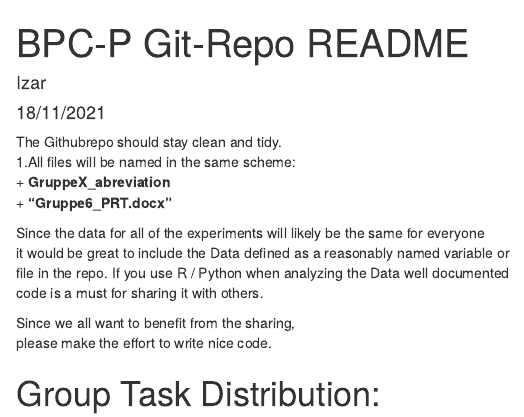
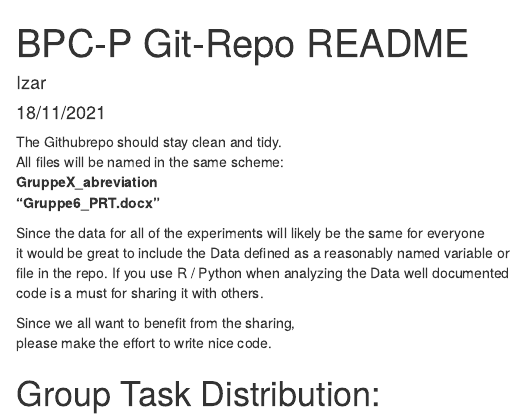
Before and after one commit to izarscharf/Biophysikalisches-Praktikum, an R Markdown document (README2.Rmd): the page in a window 1100 px wide, from its top. Rendered offline with R 4.5, knitr and Pandoc, with nearby package versions.

Commit message:
Update README2.Rmd

```diff
--- a/README2.Rmd
+++ b/README2.Rmd
@@ -12,9 +12,9 @@ knitr::opts_chunk$set(echo = TRUE)
 
 
 The Githubrepo should stay clean and tidy.
-1.All files will be named in the same scheme:
-  + **GruppeX_abreviation**
-  + **"Gruppe6_PRT.docx"**
+All files will be named in the same scheme:
+  **GruppeX_abreviation**
+   **"Gruppe6_PRT.docx"**
 
 Since the data for all of the experiments will likely be the same for everyone
 it would be great to include the Data defined as a reasonably named variable or
```
Also changed, not shown: README2.Rmd (1 more changed lines).
